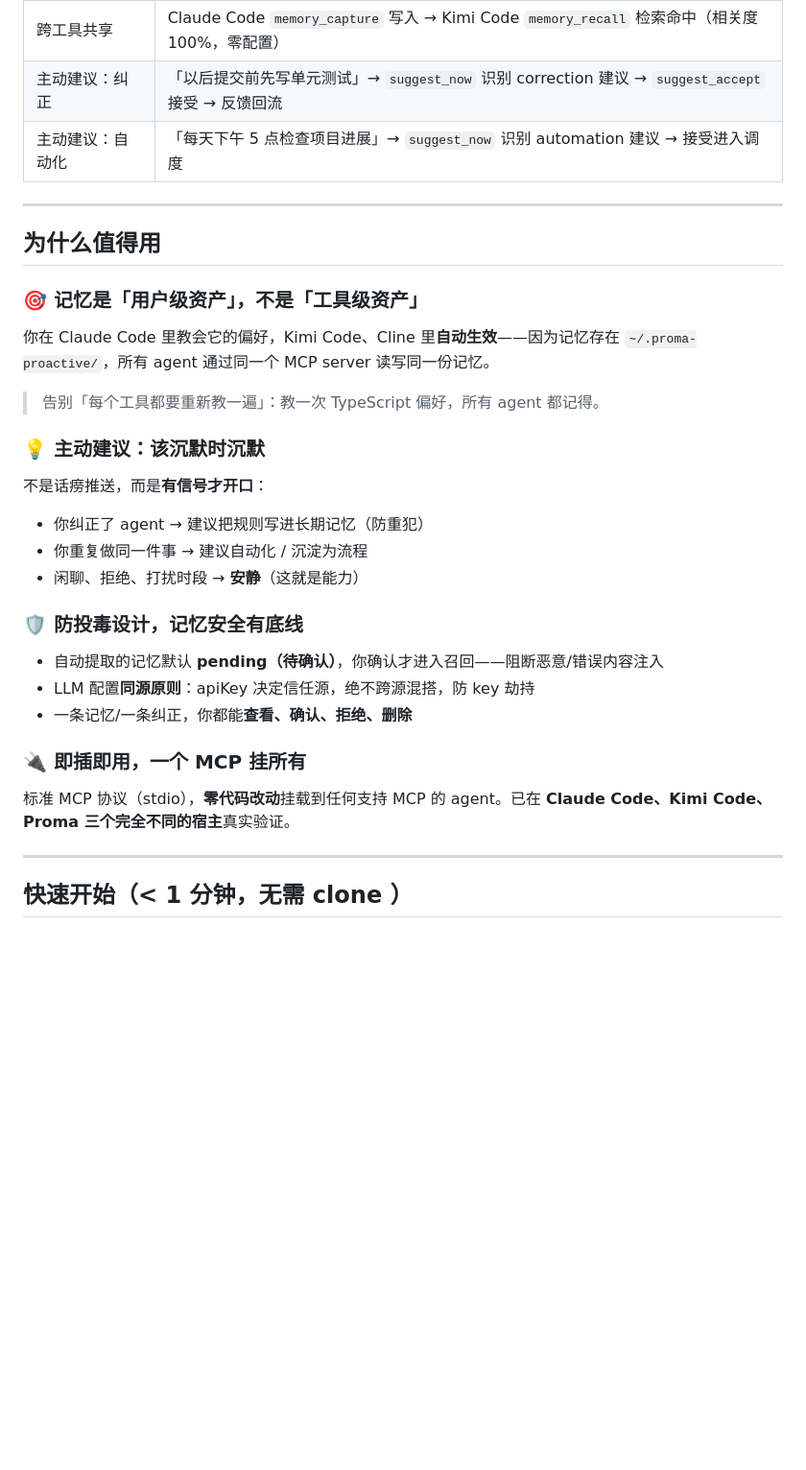
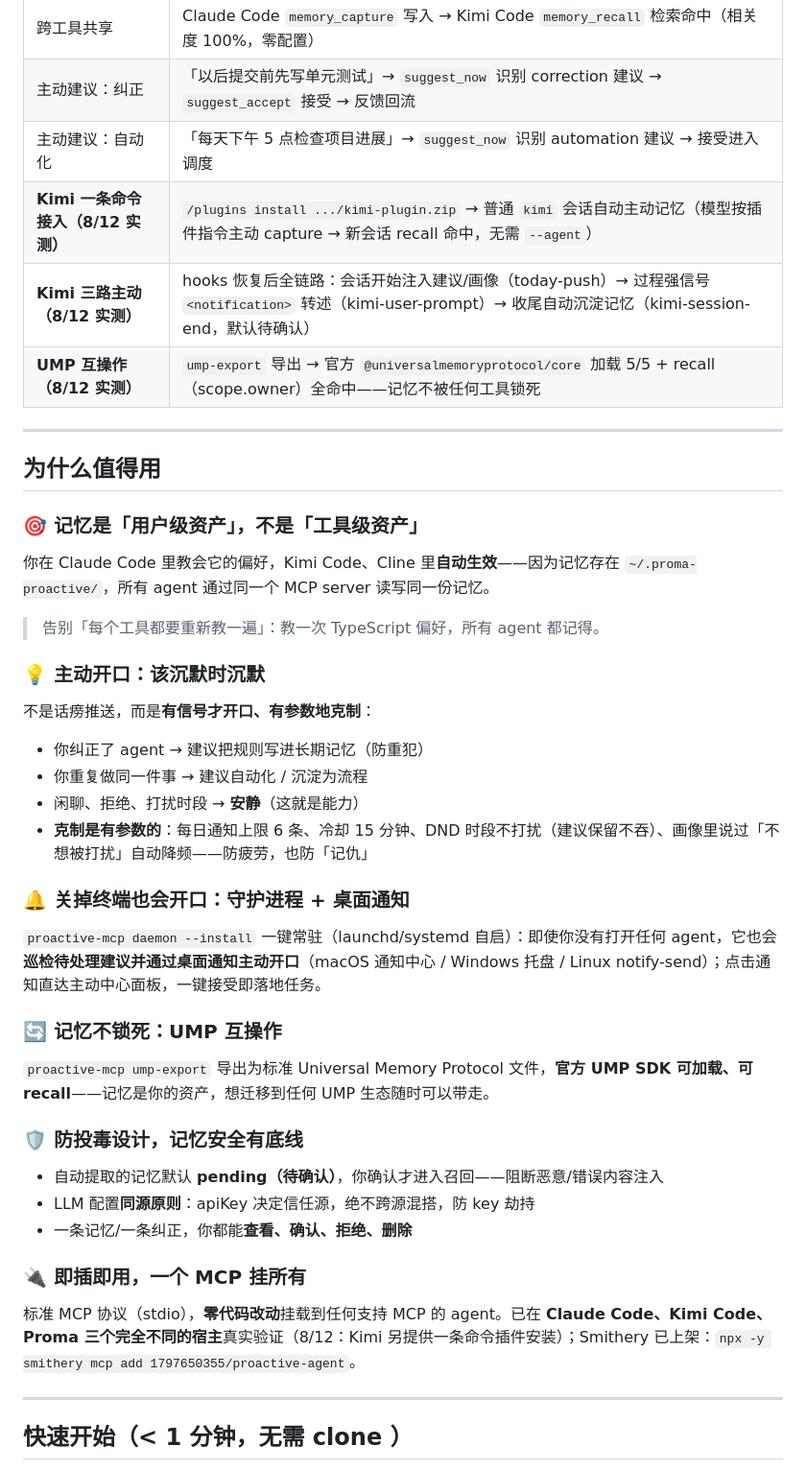
Before and after one commit to ConradLu2740/ProactiveAgent, a Markdown page: README.md, the part around one of its changes. Shown at 96% size. Drawn GitHub-style; blank space fills up the shorter version.

```diff
--- a/README.md
+++ b/README.md
@@ -27,6 +27,9 @@
 | 跨工具共享 | Claude Code `memory_capture` 写入 → Kimi Code `memory_recall` 检索命中（相关度 100%，零配置） |
 | 主动建议：纠正 | 「以后提交前先写单元测试」→ `suggest_now` 识别 correction 建议 → `suggest_accept` 接受 → 反馈回流 |
 | 主动建议：自动化 | 「每天下午 5 点检查项目进展」→ `suggest_now` 识别 automation 建议 → 接受进入调度 |
+| **Kimi 一条命令接入（8/12 实测）** | `/plugins install .../kimi-plugin.zip` → 普通 `kimi` 会话自动主动记忆（模型按插件指令主动 capture → 新会话 recall 命中，无需 `--agent`） |
+| **Kimi 三路主动（8/12 实测）** | hooks 恢复后全链路：会话开始注入建议/画像（today-push）→ 过程强信号 `<notification>` 转述（kimi-user-prompt）→ 收尾自动沉淀记忆（kimi-session-end，默认待确认） |
+| **UMP 互操作（8/12 实测）** | `ump-export` 导出 → 官方 `@universalmemoryprotocol/core` 加载 5/5 + recall（scope.owner）全命中——记忆不被任何工具锁死 |
 
 ---
 
@@ -38,12 +41,21 @@
 
 > 告别「每个工具都要重新教一遍」：教一次 TypeScript 偏好，所有 agent 都记得。
 
-### 💡 主动建议：该沉默时沉默
+### 💡 主动开口：该沉默时沉默
 
-不是话痨推送，而是**有信号才开口**：
+不是话痨推送，而是**有信号才开口、有参数地克制**：
 - 你纠正了 agent → 建议把规则写进长期记忆（防重犯）
 - 你重复做同一件事 → 建议自动化 / 沉淀为流程
 - 闲聊、拒绝、打扰时段 → **安静**（这就是能力）
+- **克制是有参数的**：每日通知上限 6 条、冷却 15 分钟、DND 时段不打扰（建议保留不吞）、画像里说过「不想被打扰」自动降频——防疲劳，也防「记仇」
+
+### 🔔 关掉终端也会开口：守护进程 + 桌面通知
+
+`proactive-mcp daemon --install` 一键常驻（launchd/systemd 自启）：即使你没有打开任何 agent，它也会**巡检待处理建议并通过桌面通知主动开口**（macOS 通知中心 / Windows 托盘 / Linux notify-send）；点击通知直达主动中心面板，一键接受即落地任务。
+
+### 🔄 记忆不锁死：UMP 互操作
+
+`proactive-mcp ump-export` 导出为标准 Universal Memory Protocol 文件，**官方 UMP SDK 可加载、可 recall**——记忆是你的资产，想迁移到任何 UMP 生态随时可以带走。
 
 ### 🛡️ 防投毒设计，记忆安全有底线
 
@@ -53,7 +65,7 @@
 
 ### 🔌 即插即用，一个 MCP 挂所有
 
-标准 MCP 协议（stdio），**零代码改动**挂载到任何支持 MCP 的 agent。已在 **Claude Code、Kimi Code、Proma 三个完全不同的宿主**真实验证。
+标准 MCP 协议（stdio），**零代码改动**挂载到任何支持 MCP 的 agent。已在 **Claude Code、Kimi Code、Proma 三个完全不同的宿主**真实验证（8/12：Kimi 另提供一条命令插件安装）；Smithery 已上架：`npx -y smithery mcp add 1797650355/proactive-agent`。
 
 ---
 
```
Also changed, not shown: other parts of README.md (+10 -2 lines), README.en.md (+24 -4 lines).
